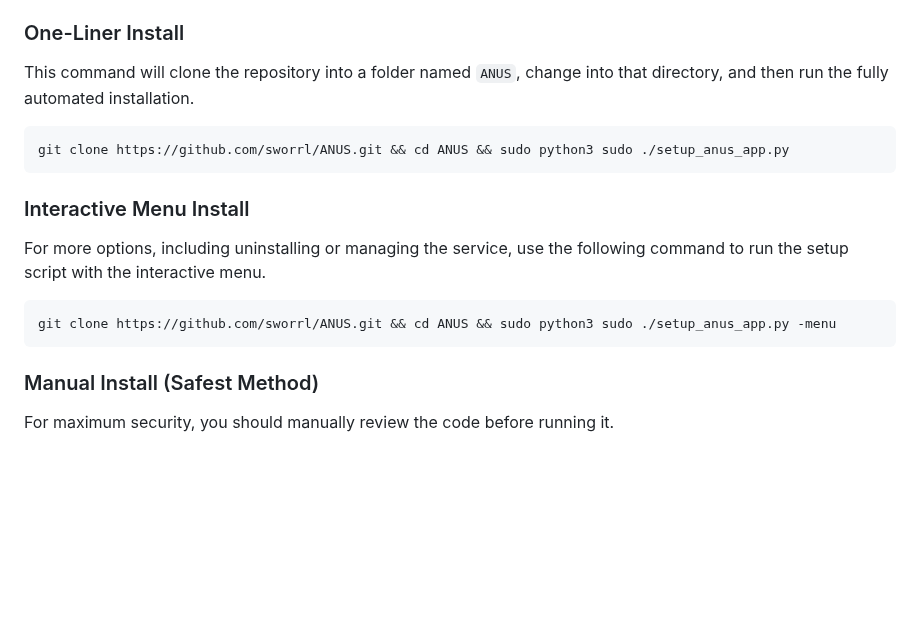
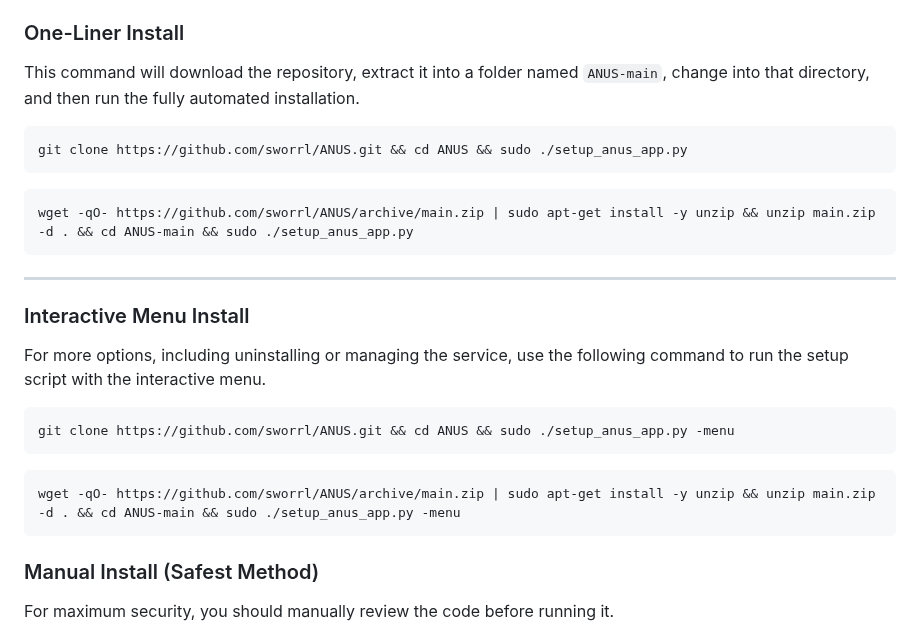
Before and after one commit to sworrl/ANUS, a Markdown page: README.md, the part around the change. Drawn GitHub-style; blank space fills up the shorter version.

````diff
--- a/README.md
+++ b/README.md
@@ -99,18 +99,28 @@ The new installation method below downloads the entire project first, making it
 
 ### One-Liner Install
 
-This command will clone the repository into a folder named `ANUS`, change into that directory, and then run the fully automated installation.
+This command will download the repository, extract it into a folder named `ANUS-main`, change into that directory, and then run the fully automated installation.
 
 ```bash
-git clone https://github.com/sworrl/ANUS.git && cd ANUS && sudo python3 sudo ./setup_anus_app.py
+git clone https://github.com/sworrl/ANUS.git && cd ANUS && sudo ./setup_anus_app.py
 ```
+
+```bash
+wget -qO- https://github.com/sworrl/ANUS/archive/main.zip | sudo apt-get install -y unzip && unzip main.zip -d . && cd ANUS-main && sudo ./setup_anus_app.py
+```
+
+-----
 
 ### Interactive Menu Install
 
 For more options, including uninstalling or managing the service, use the following command to run the setup script with the interactive menu.
 
 ```bash
-git clone https://github.com/sworrl/ANUS.git && cd ANUS && sudo python3 sudo ./setup_anus_app.py -menu
+git clone https://github.com/sworrl/ANUS.git && cd ANUS && sudo ./setup_anus_app.py -menu
+```
+
+```bash
+wget -qO- https://github.com/sworrl/ANUS/archive/main.zip | sudo apt-get install -y unzip && unzip main.zip -d . && cd ANUS-main && sudo ./setup_anus_app.py -menu
 ```
 
 ### Manual Install (Safest Method)
````
